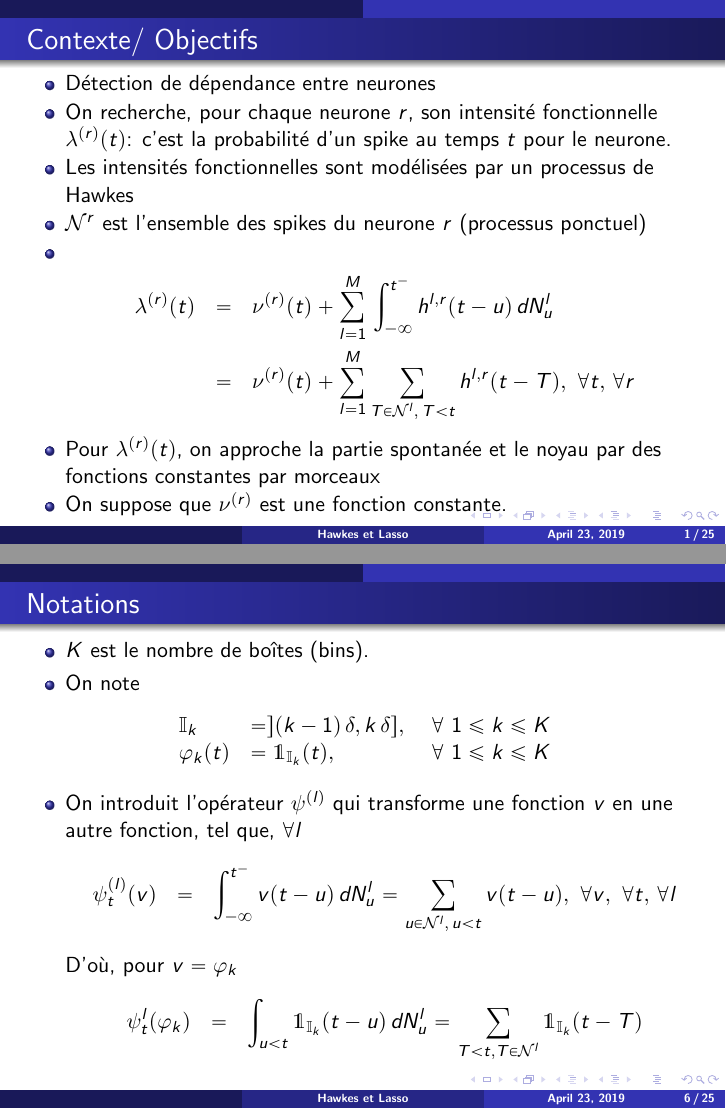
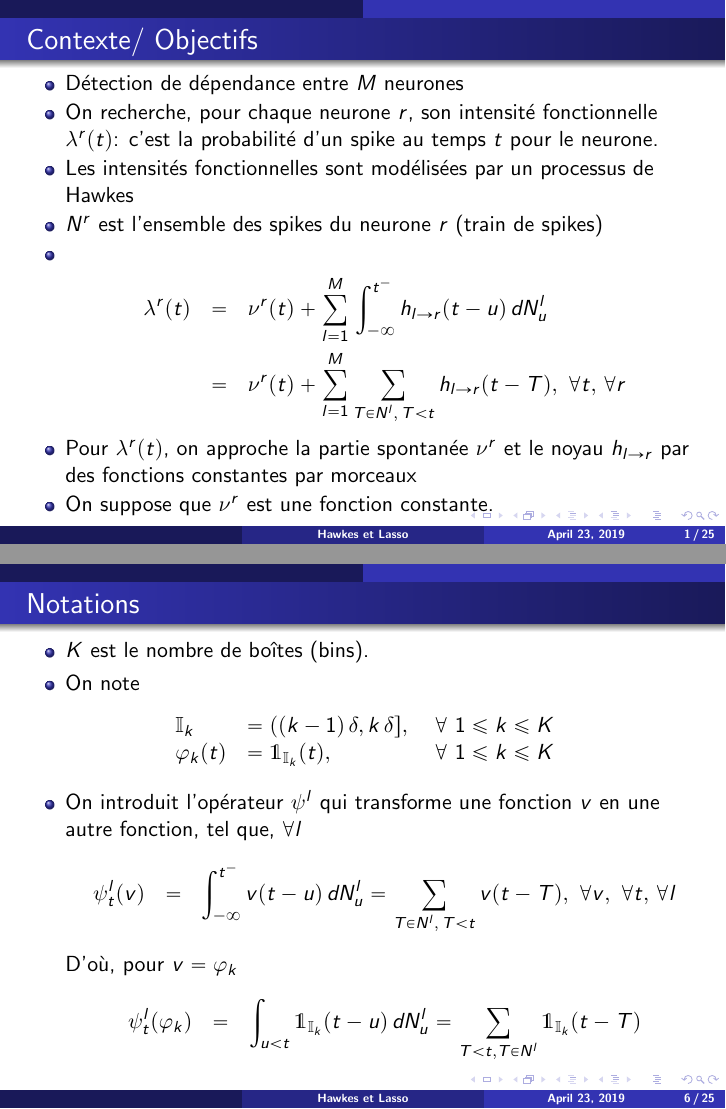
Before and after one commit to mascartcyrille/Cuongs, LaTeX slides (Report/Gilles.version/slides.tex): pages 1 and 6 of 25, joined at a grey line. Compiled offline with pdfLaTeX; the source files are stored in an older character set and shown here as Unicode.

Commit message:
Minor update in slides.tex

```diff
--- a/Report/Gilles.version/slides.tex
+++ b/Report/Gilles.version/slides.tex
@@ -66,17 +66,20 @@
 \begin{frame}[fragile]
   \frametitle{Contexte/ Objectifs}
   \begin{itemize}
-  \item  D\'etection de d\'ependance entre neurones
-  \item On recherche, pour chaque neurone $r$, son intensit\'e fonctionnelle $\lambda^{(r)}(t)$: c'est la probabilit\'e d'un spike au temps $t$ pour le neurone.
+  \item  D\'etection de d\'ependance entre $M$ neurones
+  \item On recherche, pour chaque neurone $r$, son intensit\'e fonctionnelle $\lambda^{r}(t)$: c'est la probabilit\'e d'un spike au temps $t$ pour le neurone.
   \item Les intensités fonctionnelles sont modélisées par un processus de Hawkes
-  \item $\mathcal{N}^r$ est l'ensemble des spikes du neurone $r$ (processus ponctuel)
+%  \item $\mathcal{N}^r$ est l'ensemble des spikes du neurone $r$ (processus ponctuel)
+  \item $N^r$ est l'ensemble des spikes du neurone $r$ (train de spikes)
   \item
     \be
-    \lambda^{(r)}(t)&=&\nu^{(r)}(t)+\sum_{l=1}^M\,\int_{-\infty}^{t^-}h^{l,r}(t-u)\,dN_u^{l}\\
-    &=& \nu^{(r)}(t)+\sum_{l=1}^M\sum_{T\in\mathcal{N}^l,\,T<t}h^{l,r}(t-T),\ \forall t, \, \forall r
+%    \lambda^{r}(t)&=&\nu^{r}(t)+\sum_{l=1}^M\,\int_{-\infty}^{t^-}h^{l,r}(t-u)\,dN_u^{l}\\
+%    &=& \nu^{r}(t)+\sum_{l=1}^M\sum_{T\in\mathcal{N}^l,\,T<t}h^{l,r}(t-T),\ \forall t, \, \forall r
+    \lambda^{r}(t)&=&\nu^{r}(t)+\sum_{l=1}^M\,\int_{-\infty}^{t^-}h_{l\rightarrow r}(t-u)\,dN_u^{l}\\
+    &=& \nu^{r}(t)+\sum_{l=1}^M\sum_{T\in N^l,\,T<t}h_{l\rightarrow r}(t-T),\ \forall t, \, \forall r
     \ee
-  \item Pour $\lambda^{(r)}(t)$, on approche la partie spontanée et le noyau par des fonctions constantes par morceaux
-  \item On suppose que $\nu^{(r)}$ est une fonction constante.
+  \item Pour $\lambda^{r}(t)$, on approche la partie spontanée $\nu^{r}$ et le noyau $h_{l\rightarrow r}$ par des fonctions constantes par morceaux
+  \item On suppose que $\nu^{r}$ est une fonction constante.
   \end{itemize}
 \end{frame}
 %--------------------------------------------------------------
@@ -213,17 +216,20 @@
 \item On note
 \be
 \begin{array}{lll}
-  \Ik&=](k-1)\,\delta,{k}\,\delta], \  &\forall \ 1 \leq k \leq K\\
-      \varphi_k(t)&=\mathds{1}_{\Ik}(t) , \ &\forall \ 1 \leq k \leq K
+%  \Ik&=](k-1)\,\delta,{k}\,\delta], \  &\forall \ 1 \leq k \leq K\\
+  \Ik&=((k-1)\,\delta,{k}\,\delta], \  &\forall \ 1 \leq k \leq K\\
+  \varphi_k(t)&=\mathds{1}_{\Ik}(t) , \ &\forall \ 1 \leq k \leq K
 \end{array}
 \ee
-\item   On introduit l'opérateur $\psi^{(l)}$ qui transforme une fonction $v$ en une autre fonction, tel que, $\forall l$
+\item   On introduit l'opérateur $\psi^{l}$ qui transforme une fonction $v$ en une autre fonction, tel que, $\forall l$
 \be
-\psi^{(l)}_t(v) &=& \int_{-\infty}^{t^-}v(t-u)\,dN_u^{l} = \sum_{u\in\mathcal{N}^l,\,u<t}v(t-u), \ \forall v, \ \forall t, \, \forall l
+%\psi^{l}_t(v) &=& \int_{-\infty}^{t^-}v(t-u)\,dN_u^{l} = \sum_{u\in\mathcal{N}^l,\,u<t}v(t-u), \ \forall v, \ \forall t, \, \forall l
+\psi^{l}_t(v) &=& \int_{-\infty}^{t^-}v(t-u)\,dN_u^{l} = \sum_{T\in N^l,\,T<t}v(t-T), \ \forall v, \ \forall t, \, \forall l
 \ee
 D'où, pour $v=\varphi_k$
 \be
-\psi^l_t(\varphi_k)&=&\int_{u<t}\mathds{1}_{\Ik}(t-u)\,dN^l_u=\sum_{T<t,T\in \mathcal{N}^l}\mathds{1}_{\Ik}(t-T)
+%\psi^l_t(\varphi_k)&=&\int_{u<t}\mathds{1}_{\Ik}(t-u)\,dN^l_u=\sum_{T<t,T\in \mathcal{N}^l}\mathds{1}_{\Ik}(t-T)
+\psi^l_t(\varphi_k)&=&\int_{u<t}\mathds{1}_{\Ik}(t-u)\,dN^l_u=\sum_{T<t,T\in N^l}\mathds{1}_{\Ik}(t-T)
 \ee
 \end{itemize}
 \end{frame}
```
Also changed, not shown: Report/Gilles.version/slides.pdf, Report/Gilles.version/slides.tex (29 more changed lines).
